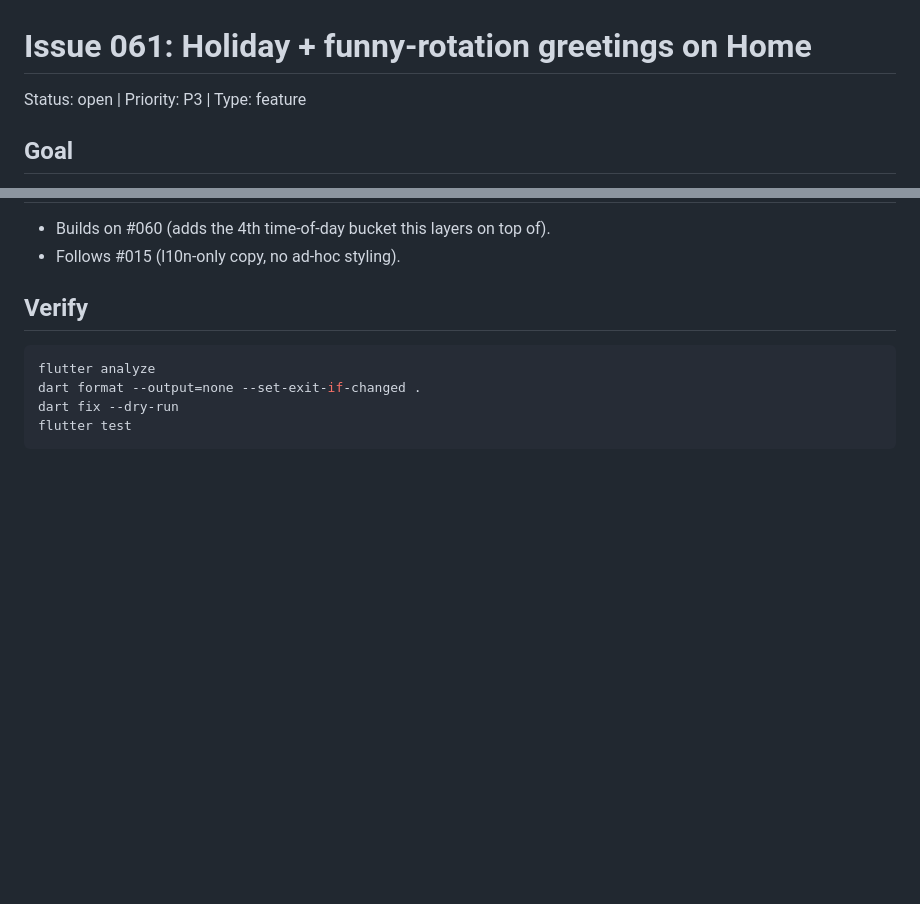
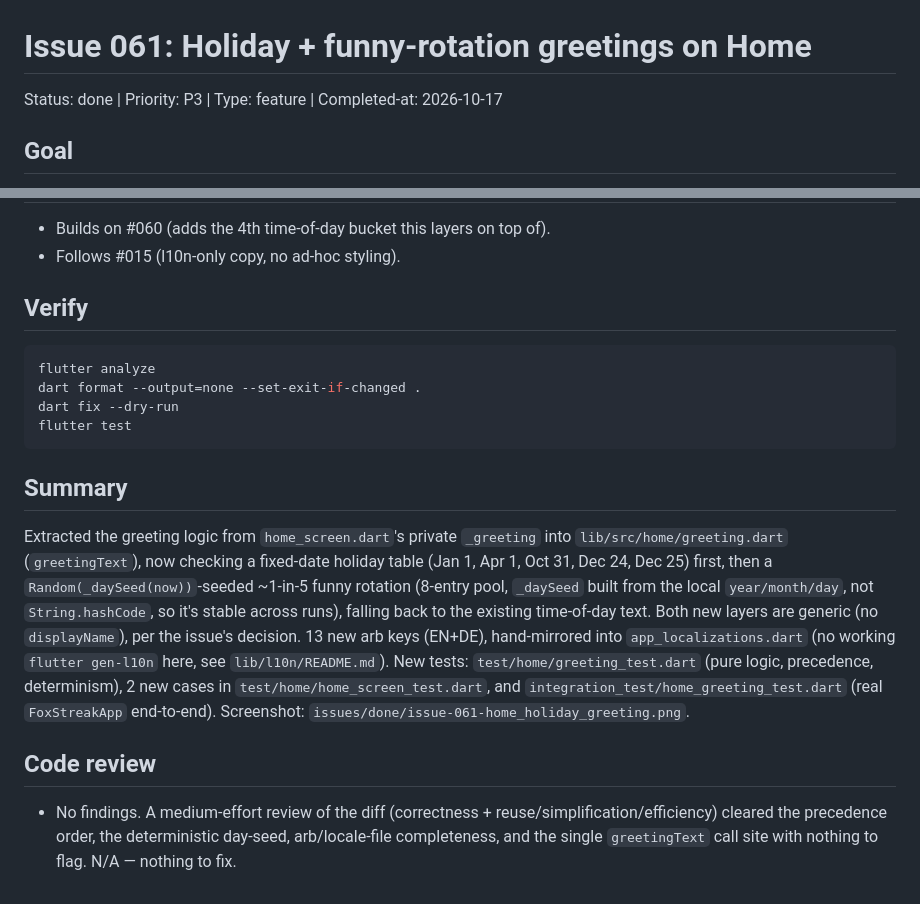
Before and after one commit to julius-d/fox-streak, a Markdown page: issues/done/issue-061.md, 2 parts joined by grey strips. GitHub-like rendering; blank space fills up the shorter version.

Commit message:
docs(issue-061): mark done, add summary + code review block
Co-Authored-By: Claude Sonnet 5 <noreply@anthropic.com>

````diff
--- a/issues/done/issue-061.md
+++ b/issues/done/issue-061.md
@@ -1,6 +1,6 @@
 # Issue 061: Holiday + funny-rotation greetings on Home
 
-Status: open | Priority: P3 | Type: feature
+Status: done | Priority: P3 | Type: feature | Completed-at: 2026-10-17
 
 ## Goal
 
@@ -74,3 +74,28 @@ dart format --output=none --set-exit-if-changed .
 dart fix --dry-run
 flutter test
 ```
+
+## Summary
+
+Extracted the greeting logic from `home_screen.dart`'s private `_greeting`
+into `lib/src/home/greeting.dart` (`greetingText`), now checking a
+fixed-date holiday table (Jan 1, Apr 1, Oct 31, Dec 24, Dec 25) first, then
+a `Random(_daySeed(now))`-seeded ~1-in-5 funny rotation (8-entry pool,
+`_daySeed` built from the local `year/month/day`, not `String.hashCode`,
+so it's stable across runs), falling back to the existing time-of-day
+text. Both new layers are generic (no `displayName`), per the issue's
+decision. 13 new arb keys (EN+DE), hand-mirrored into
+`app_localizations.dart` (no working `flutter gen-l10n` here, see
+`lib/l10n/README.md`). New tests: `test/home/greeting_test.dart` (pure
+logic, precedence, determinism), 2 new cases in
+`test/home/home_screen_test.dart`, and
+`integration_test/home_greeting_test.dart` (real `FoxStreakApp`
+end-to-end). Screenshot: `issues/done/issue-061-home_holiday_greeting.png`.
+
+## Code review
+
+- No findings. A medium-effort review of the diff (correctness +
+  reuse/simplification/efficiency) cleared the precedence order, the
+  deterministic day-seed, arb/locale-file completeness, and the single
+  `greetingText` call site with nothing to flag.
+  N/A — nothing to fix.
````
Also changed, not shown: other parts of issues/done/issue-061.md (+5 -5 lines).
